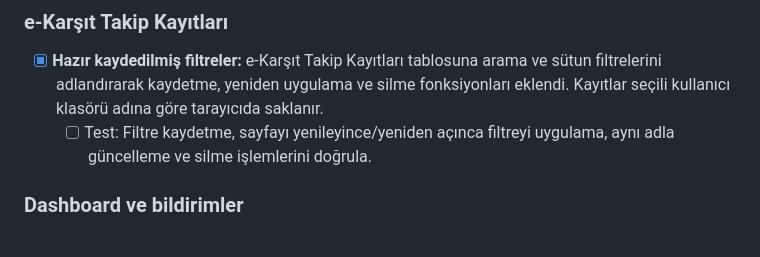
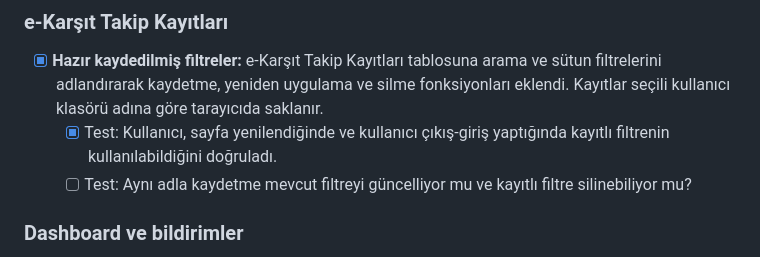
Before and after one commit to Webtasarim70/ekarsit, a Markdown page: YAPILACAKLAR.md, the part around the change. Rendered like a GitHub page.

Commit message:
Kayıtlı filtre kalıcılık testini tamamlandı olarak işaretle

```diff
--- a/YAPILACAKLAR.md
+++ b/YAPILACAKLAR.md
@@ -14,7 +14,8 @@
 
 ### e-Karşıt Takip Kayıtları
 - [x] **Hazır kaydedilmiş filtreler:** e-Karşıt Takip Kayıtları tablosuna arama ve sütun filtrelerini adlandırarak kaydetme, yeniden uygulama ve silme fonksiyonları eklendi. Kayıtlar seçili kullanıcı klasörü adına göre tarayıcıda saklanır.
-  - [ ] Test: Filtre kaydetme, sayfayı yenileyince/yeniden açınca filtreyi uygulama, aynı adla güncelleme ve silme işlemlerini doğrula.
+  - [x] Test: Kullanıcı, sayfa yenilendiğinde ve kullanıcı çıkış-giriş yaptığında kayıtlı filtrenin kullanılabildiğini doğruladı.
+  - [ ] Test: Aynı adla kaydetme mevcut filtreyi güncelliyor mu ve kayıtlı filtre silinebiliyor mu?
 
 ### Dashboard ve bildirimler
 - [x] **Süresi gelen yazılar bildirimini durum bilgisine göre güncelle**
```
